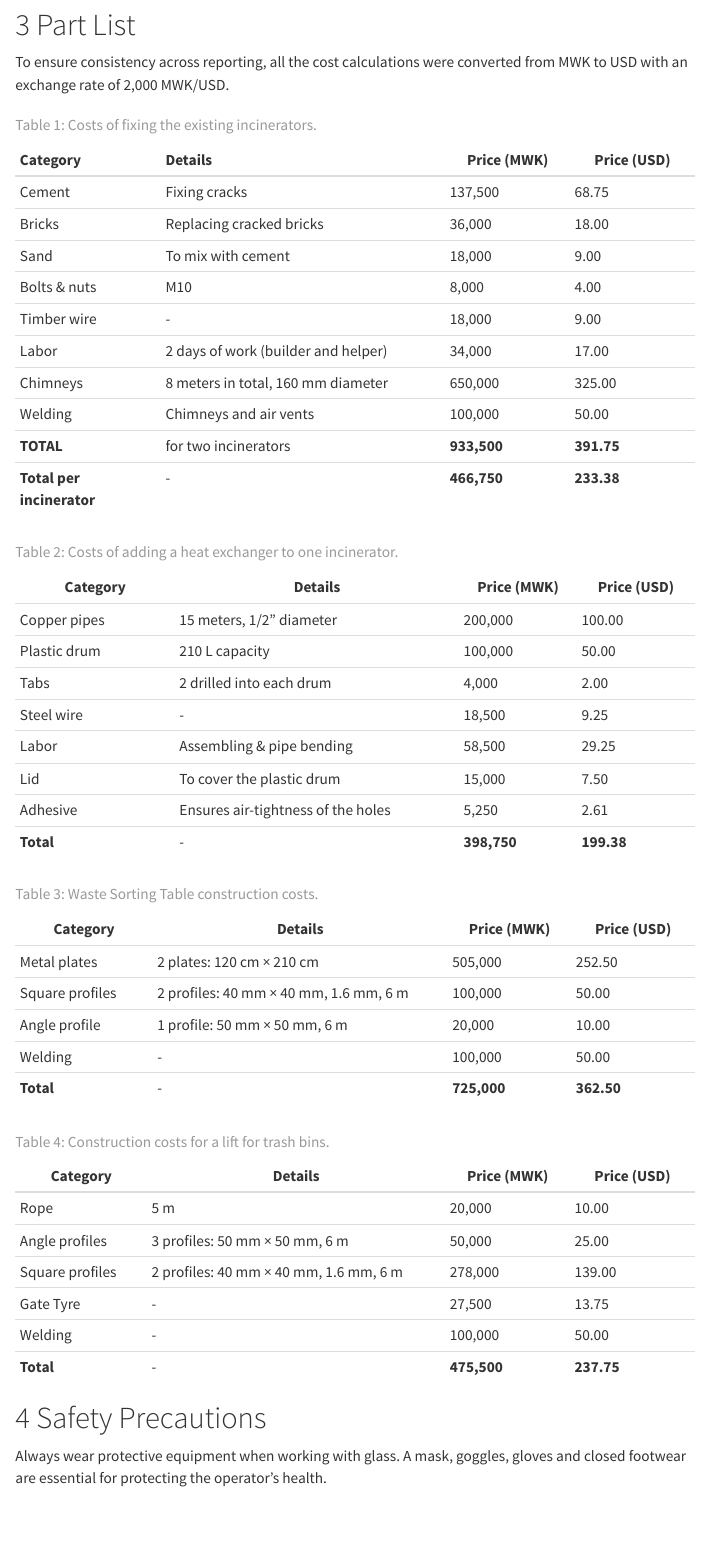
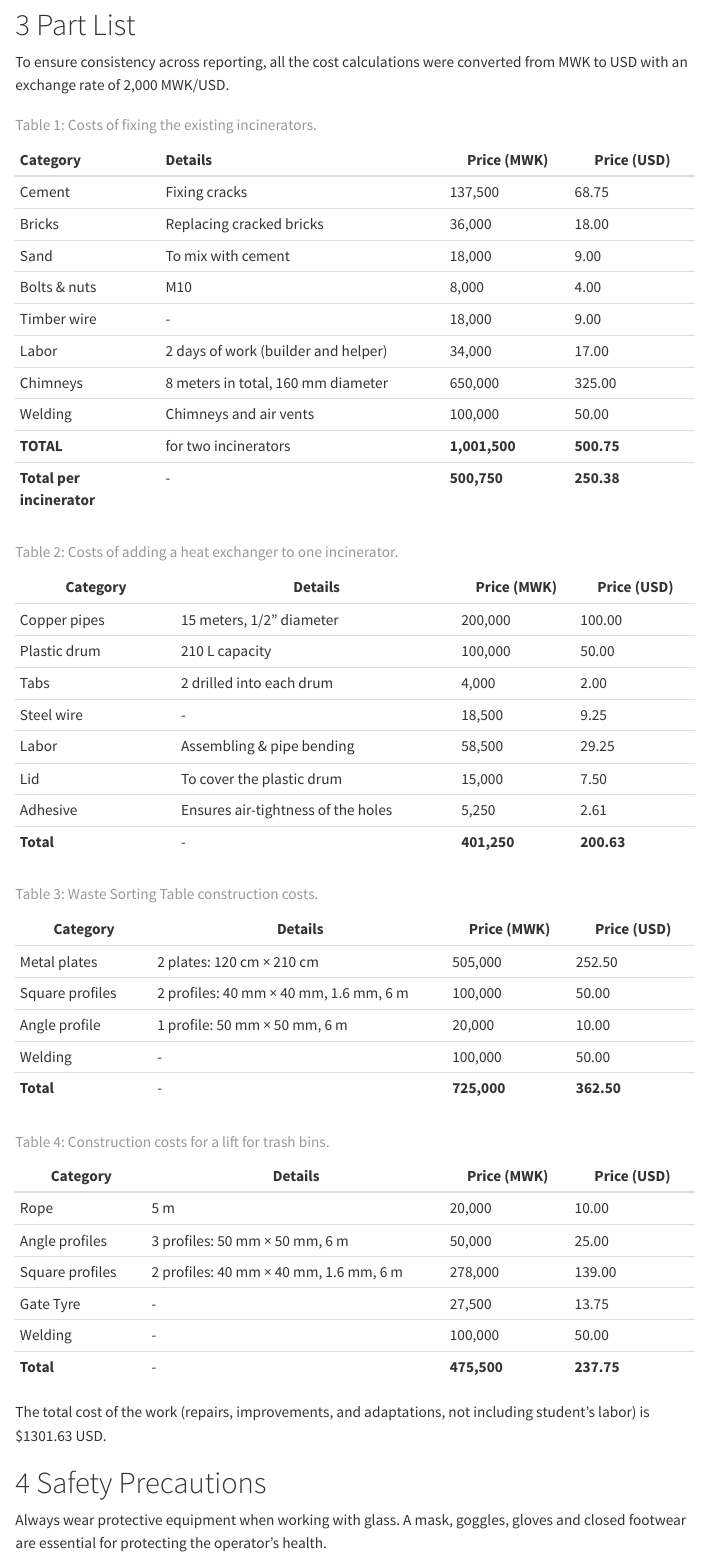
Before and after one commit to Global-Health-Engineering/incinerate-with-hx, a Quarto document (index.qmd): the page in a window 1100 px wide, from 1470 px down. Rendered offline with R 4.5, knitr and Pandoc in place of Quarto, with nearby package versions; menus at the side of the page are left out; badge pictures from the web are left out.

Commit message:
correct costs

```diff
--- a/_quarto.yml
+++ b/_quarto.yml
@@ -13,7 +13,7 @@ website:
       - href: heat_exchanger.qmd
         text: Heat Exchanger
       - href: lift.qmd
-        text: Lift
+        text: Lifting mechanism
     right:
       - icon: "envelope-at"
         href: "mailto:ghe@mavt.ethz.ch?subject=Incinerator design"
--- a/index.qmd
+++ b/index.qmd
@@ -54,13 +54,13 @@ To ensure consistency across reporting, all the cost calculations were converted
 | Labor              | 2 days of work (builder and helper)   | 34,000          | 17.00           |
 | Chimneys           | 8 meters in total, 160 mm diameter    | 650,000         | 325.00          |
 | Welding            | Chimneys and air vents                | 100,000         | 50.00           |
-| **TOTAL**          | for two incinerators                  | **933,500**     | **391.75**      |
-| **Total per incinerator** | -                              | **466,750**     | **233.38**      |
+| **TOTAL**          | for two incinerators                  | **1,001,500**   | **500.75**      |
+| **Total per incinerator** | -                              | **500,750**     | **250.38**      |
 
 : Costs of fixing the existing incinerators. {#tbl-1}
 
-| **Category**          | **Details**                            | **Price (MWK)** | **Price (USD)** |
-|-----------------------|----------------------------------------|-----------------|-----------------|
+| **Category**          | **Details**                           | **Price (MWK)** | **Price (USD)** |
+|-----------------------|---------------------------------------|-----------------|-----------------|
 | Copper pipes          | 15 meters, 1/2" diameter              | 200,000         | 100.00          |
 | Plastic drum          | 210 L capacity                        | 100,000         | 50.00           |
 | Tabs                  | 2 drilled into each drum              | 4,000           | 2.00            |
@@ -68,7 +68,7 @@ To ensure consistency across reporting, all the cost calculations were converted
 | Labor                 | Assembling & pipe bending             | 58,500          | 29.25           |
 | Lid                   | To cover the plastic drum             | 15,000          | 7.50            |
 | Adhesive              | Ensures air-tightness of the holes    | 5,250           | 2.61            |
-| **Total**             | -                                     | **398,750**     | **199.38**      |
+| **Total**             | -                                     | **401,250**     | **200.63**      |
 
 : Costs of adding a heat exchanger to one incinerator. {#tbl-2}
 
@@ -93,6 +93,8 @@ To ensure consistency across reporting, all the cost calculations were converted
 
 : Construction costs for a lift for trash bins. {#tbl-4}
 
+The total cost of the work (repairs, improvements, and adaptations, not including student's labor) is $1301.63 USD.
+
 # Safety Precautions {#sec-safety}
 
 Always wear protective equipment when working with glass. A mask, goggles, gloves and closed footwear are essential for protecting the operator’s health.
```
Also changed, not shown: incinerator_adaptations.qmd (+1 -1 lines), docs/search.json, 4 other files.
